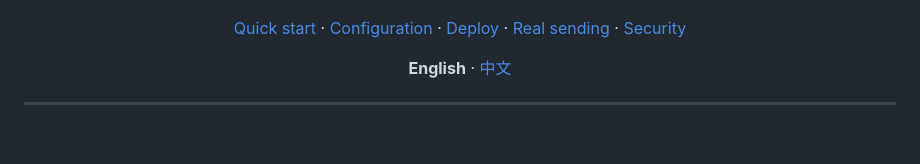
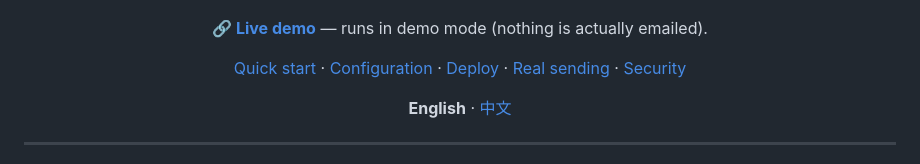
Before and after one commit to kpaxian7/codedrop, a Markdown page: README.md, the part around one of its changes. Drawn GitHub-style; blank space fills up the shorter version.

```diff
--- a/README.md
+++ b/README.md
@@ -12,6 +13,8 @@ no vendor lock-in — it's a static page plus an optional 100-line backend.
 [![License: MIT](https://img.shields.io/badge/license-MIT-black.svg)](LICENSE)
 ![No build step](https://img.shields.io/badge/build-none-brightgreen.svg)
 [![PRs welcome](https://img.shields.io/badge/PRs-welcome-1c7a4d.svg)](CONTRIBUTING.md)
+
+**🔗 [Live demo](https://kpaxian7.github.io/codedrop/)** — runs in demo mode (nothing is actually emailed).
 
 [Quick start](#quick-start) · [Configuration](#configuration) · [Deploy](#deploy) · [Real sending](#turning-on-real-sending) · [Security](#security-notes)
 
```
Also changed, not shown: other parts of README.md (+1 -0 lines), README.zh-CN.md (+3 -0 lines).
